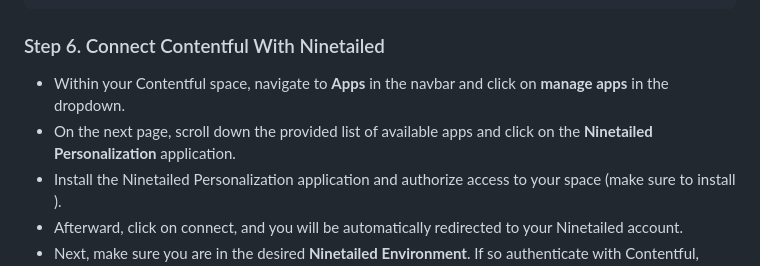
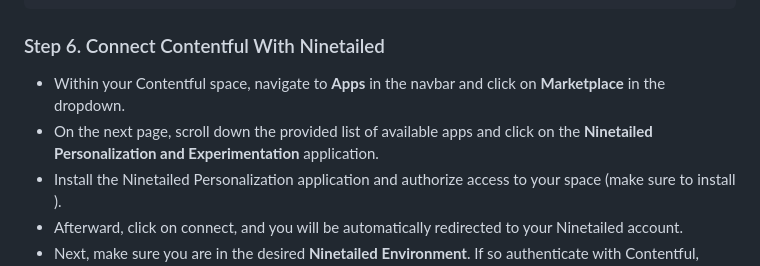
Before and after one commit to ninetailed-inc/ninetailed-examples, a Markdown page: marketing-contentful-next/README.md, the part around the change. Drawn GitHub-style.

Commit message:
doc: update readme

````diff
--- a/marketing-contentful-next/README.md
+++ b/marketing-contentful-next/README.md
@@ -78,8 +78,8 @@ CONTENTFUL_ENVIRONMENT = "Contenful Environment Name (default = 'master')"
 ```
 
 ### Step 6. Connect Contentful With Ninetailed
-- Within your Contentful space, navigate to **Apps** in the navbar and click on **manage apps** in the dropdown.
-- On the next page, scroll down the provided list of available apps and click on the **Ninetailed Personalization** application.
+- Within your Contentful space, navigate to **Apps** in the navbar and click on **Marketplace** in the dropdown.
+- On the next page, scroll down the provided list of available apps and click on the **Ninetailed Personalization and Experimentation** application.
 - Install the Ninetailed Personalization application and authorize access to your space (make sure to install ).
 - Afterward, click on connect, and you will be automatically redirected to your Ninetailed account.
 - Next, make sure you are in the desired **Ninetailed Environment**. If so authenticate with Contentful, otherwise switch to the wanted environment.
````
